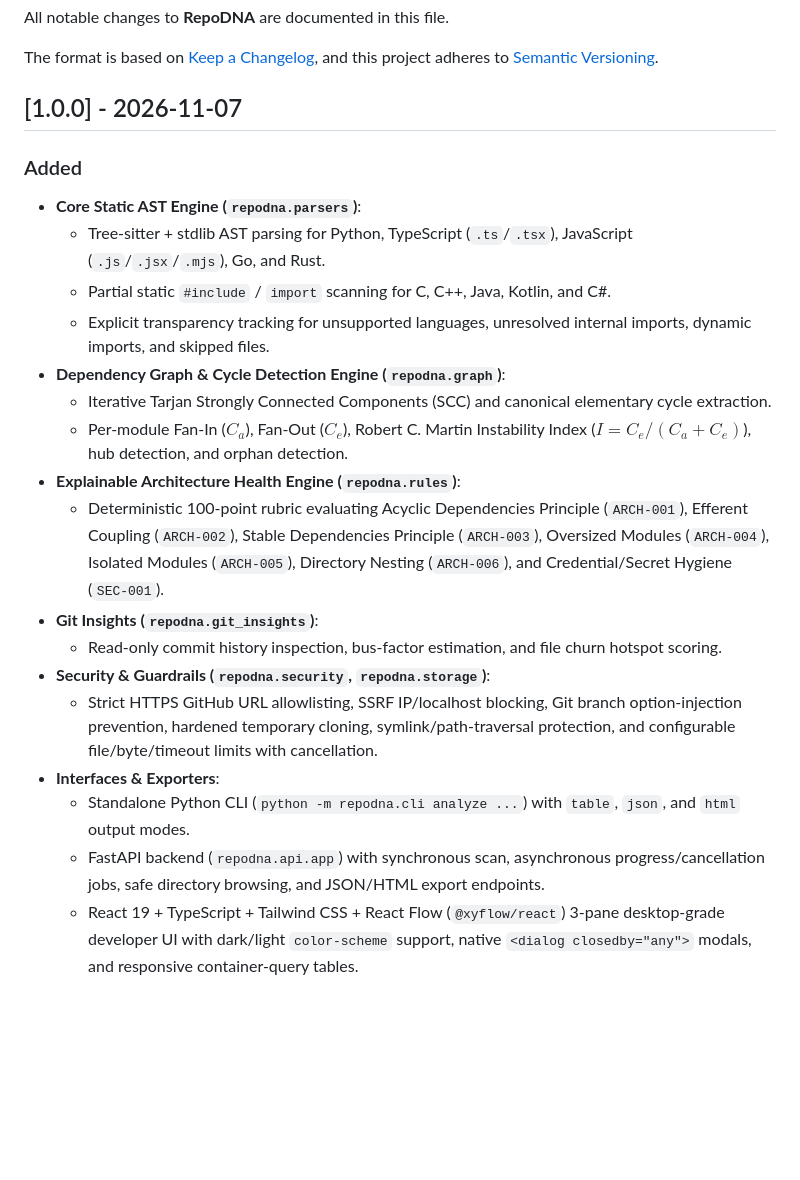
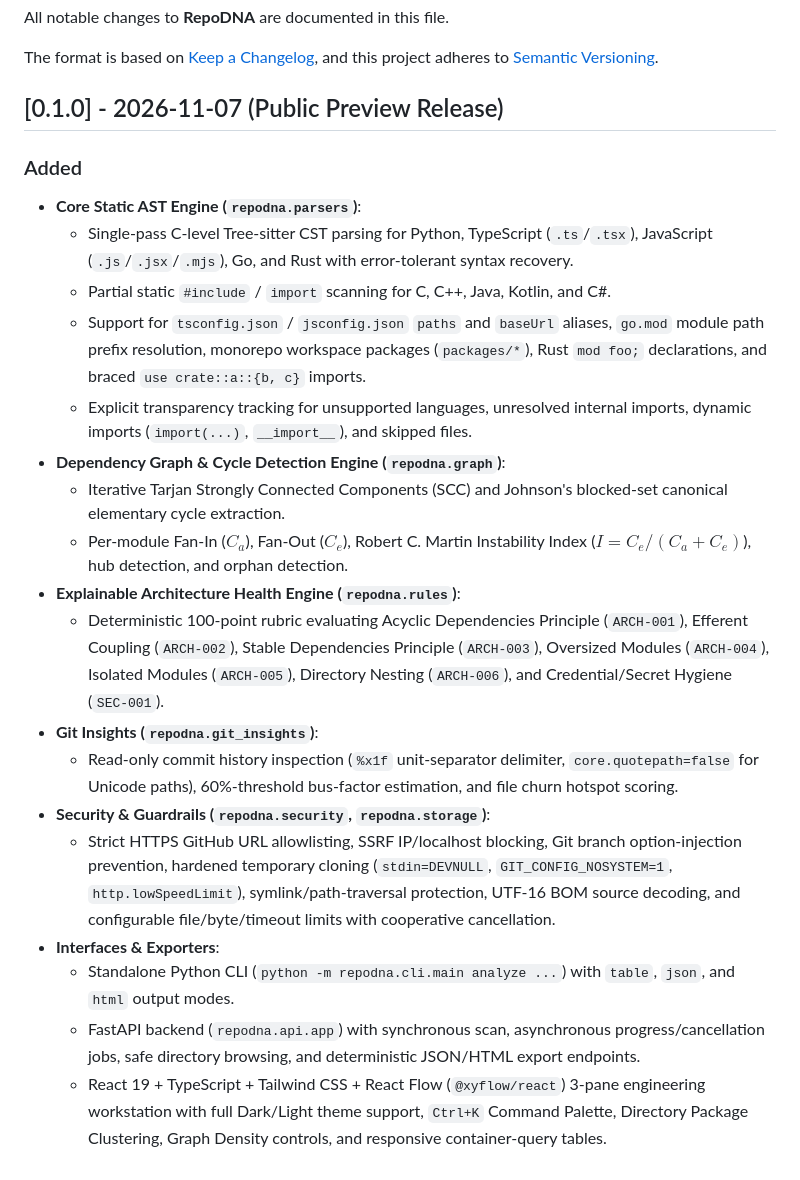
Before and after one commit to Cihanak1/RepoDNA, a Markdown page: CHANGELOG.md, the part around the change. Rendered like a GitHub page; blank space fills up the shorter version.

```diff
--- a/CHANGELOG.md
+++ b/CHANGELOG.md
@@ -4,23 +4,24 @@ All notable changes to **RepoDNA** are documented in this file.
 
 The format is based on [Keep a Changelog](https://keepachangelog.com/en/1.1.0/), and this project adheres to [Semantic Versioning](https://semver.org/spec/v2.0.0.html).
 
-## [1.0.0] - 2026-11-07
+## [0.1.0] - 2026-11-07 (Public Preview Release)
 
 ### Added
 - **Core Static AST Engine (`repodna.parsers`)**:
-  - Tree-sitter + stdlib AST parsing for Python, TypeScript (`.ts`/`.tsx`), JavaScript (`.js`/`.jsx`/`.mjs`), Go, and Rust.
+  - Single-pass C-level Tree-sitter CST parsing for Python, TypeScript (`.ts`/`.tsx`), JavaScript (`.js`/`.jsx`/`.mjs`), Go, and Rust with error-tolerant syntax recovery.
   - Partial static `#include` / `import` scanning for C, C++, Java, Kotlin, and C#.
-  - Explicit transparency tracking for unsupported languages, unresolved internal imports, dynamic imports, and skipped files.
+  - Support for `tsconfig.json` / `jsconfig.json` `paths` and `baseUrl` aliases, `go.mod` module path prefix resolution, monorepo workspace packages (`packages/*`), Rust `mod foo;` declarations, and braced `use crate::a::{b, c}` imports.
+  - Explicit transparency tracking for unsupported languages, unresolved internal imports, dynamic imports (`import(...)`, `__import__`), and skipped files.
 - **Dependency Graph & Cycle Detection Engine (`repodna.graph`)**:
-  - Iterative Tarjan Strongly Connected Components (SCC) and canonical elementary cycle extraction.
+  - Iterative Tarjan Strongly Connected Components (SCC) and Johnson's blocked-set canonical elementary cycle extraction.
   - Per-module Fan-In ($C_a$), Fan-Out ($C_e$), Robert C. Martin Instability Index ($I = C_e / (C_a + C_e)$), hub detection, and orphan detection.
 - **Explainable Architecture Health Engine (`repodna.rules`)**:
   - Deterministic 100-point rubric evaluating Acyclic Dependencies Principle (`ARCH-001`), Efferent Coupling (`ARCH-002`), Stable Dependencies Principle (`ARCH-003`), Oversized Modules (`ARCH-004`), Isolated Modules (`ARCH-005`), Directory Nesting (`ARCH-006`), and Credential/Secret Hygiene (`SEC-001`).
 - **Git Insights (`repodna.git_insights`)**:
-  - Read-only commit history inspection, bus-factor estimation, and file churn hotspot scoring.
+  - Read-only commit history inspection (`%x1f` unit-separator delimiter, `core.quotepath=false` for Unicode paths), 60%-threshold bus-factor estimation, and file churn hotspot scoring.
 - **Security & Guardrails (`repodna.security`, `repodna.storage`)**:
-  - Strict HTTPS GitHub URL allowlisting, SSRF IP/localhost blocking, Git branch option-injection prevention, hardened temporary cloning, symlink/path-traversal protection, and configurable file/byte/timeout limits with cancellation.
+  - Strict HTTPS GitHub URL allowlisting, SSRF IP/localhost blocking, Git branch option-injection prevention, hardened temporary cloning (`stdin=DEVNULL`, `GIT_CONFIG_NOSYSTEM=1`, `http.lowSpeedLimit`), symlink/path-traversal protection, UTF-16 BOM source decoding, and configurable file/byte/timeout limits with cooperative cancellation.
 - **Interfaces & Exporters**:
-  - Standalone Python CLI (`python -m repodna.cli analyze ...`) with `table`, `json`, and `html` output modes.
-  - FastAPI backend (`repodna.api.app`) with synchronous scan, asynchronous progress/cancellation jobs, safe directory browsing, and JSON/HTML export endpoints.
-  - React 19 + TypeScript + Tailwind CSS + React Flow (`@xyflow/react`) 3-pane desktop-grade developer UI with dark/light `color-scheme` support, native `<dialog closedby="any">` modals, and responsive container-query tables.
+  - Standalone Python CLI (`python -m repodna.cli.main analyze ...`) with `table`, `json`, and `html` output modes.
+  - FastAPI backend (`repodna.api.app`) with synchronous scan, asynchronous progress/cancellation jobs, safe directory browsing, and deterministic JSON/HTML export endpoints.
+  - React 19 + TypeScript + Tailwind CSS + React Flow (`@xyflow/react`) 3-pane engineering workstation with full Dark/Light theme support, `Ctrl+K` Command Palette, Directory Package Clustering, Graph Density controls, and responsive container-query tables.
```
Also changed, not shown: README.md (+42 -1 lines), SECURITY.md (+4 -3 lines), docs/screenshots/repodna-command-palette.png (added), docs/screenshots/repodna-health-report.png (added), docs/screenshots/repodna-studio-dark.png (added), docs/screenshots/repodna-studio-light.png (added).
